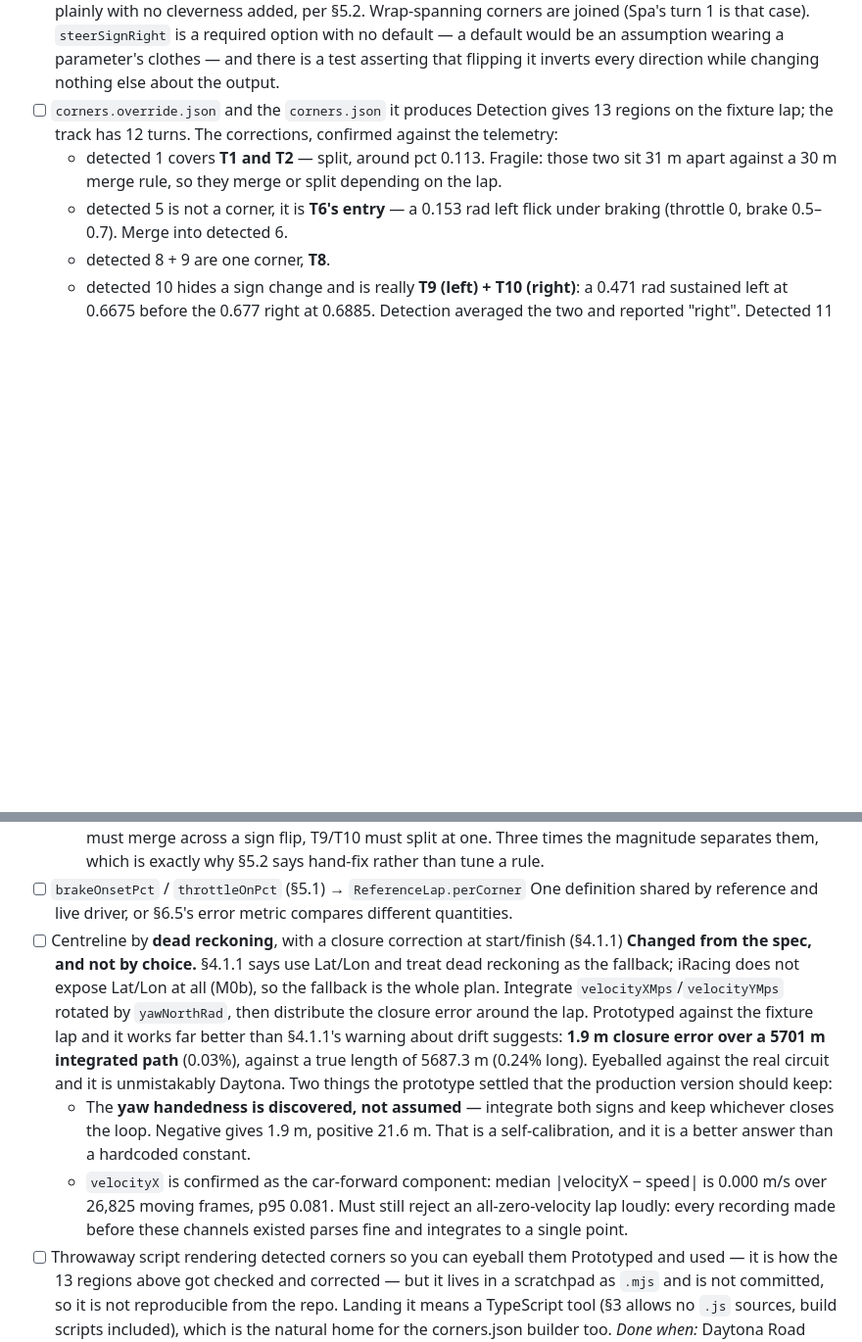
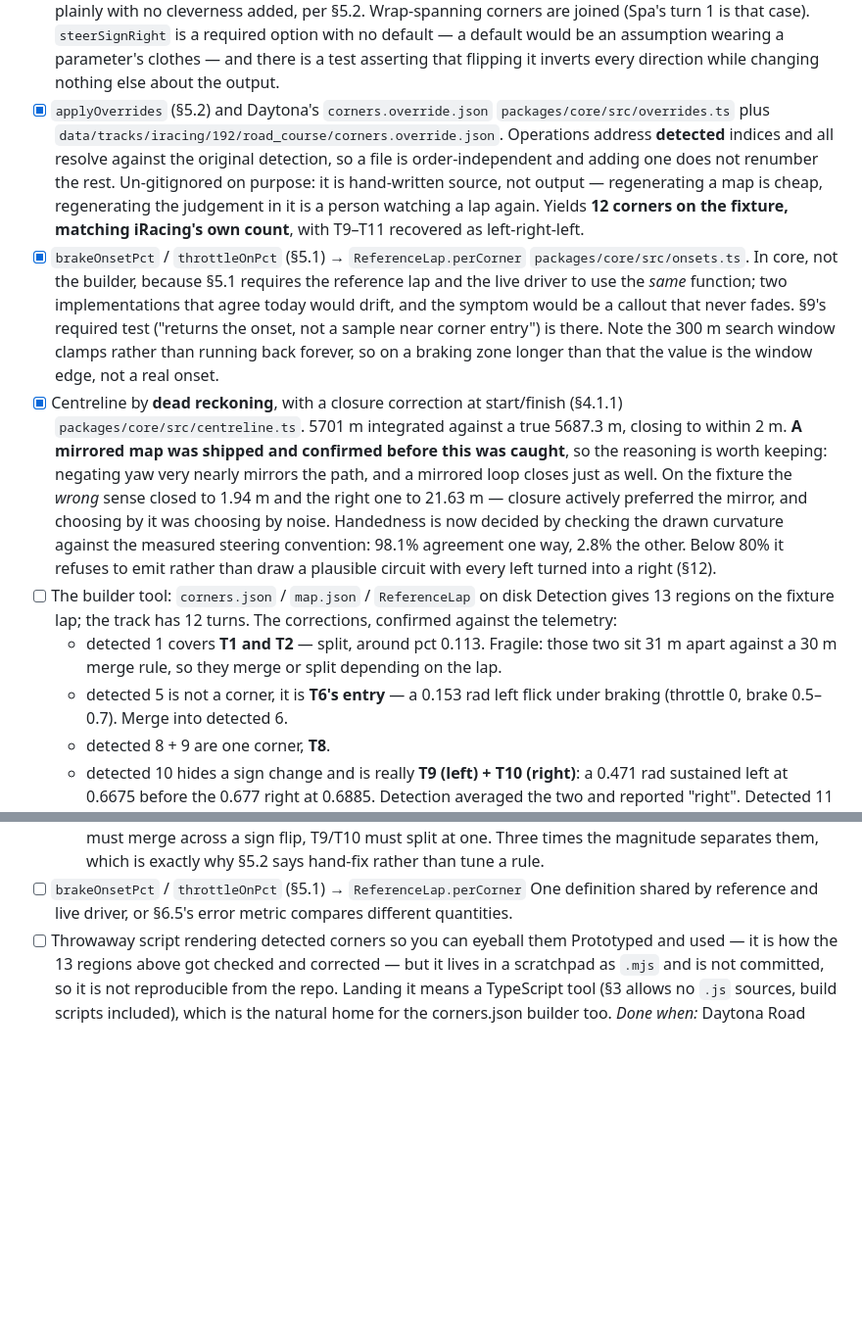
Before and after one commit to AwsmOli/exxeed, a Markdown page: TODO.md, 2 parts joined by grey strips. Shown at 98% size. Rendered like a GitHub page; blank space fills up the shorter version.

Commit message:
Check off M1's core modules in TODO
Resampler, detection, overrides, onsets and centreline are all landed. Records
the mirrored-map mistake against the centreline item rather than only in the
commit that fixed it, since the reasoning — closure preferred the mirror, so
choosing by it was choosing by noise — is the part worth not relearning.

Co-Authored-By: Claude Opus 5 <noreply@anthropic.com>

```diff
--- a/TODO.md
+++ b/TODO.md
@@ -96,7 +96,34 @@ Three things came out of doing this that were not visible from macOS:
   case). `steerSignRight` is a required option with no default — a default would be
   an assumption wearing a parameter's clothes — and there is a test asserting that
   flipping it inverts every direction while changing nothing else about the output.
-- [ ] `corners.override.json` and the `corners.json` it produces
+- [x] `applyOverrides` (§5.2) and Daytona's `corners.override.json`
+  `packages/core/src/overrides.ts` plus
+  `data/tracks/iracing/192/road_course/corners.override.json`. Operations address
+  **detected** indices and all resolve against the original detection, so a file is
+  order-independent and adding one does not renumber the rest. Un-gitignored on
+  purpose: it is hand-written source, not output — regenerating a map is cheap,
+  regenerating the judgement in it is a person watching a lap again.
+  Yields **12 corners on the fixture, matching iRacing's own count**, with T9–T11
+  recovered as left-right-left.
+- [x] `brakeOnsetPct` / `throttleOnPct` (§5.1) → `ReferenceLap.perCorner`
+  `packages/core/src/onsets.ts`. In core, not the builder, because §5.1 requires the
+  reference lap and the live driver to use the *same* function; two implementations
+  that agree today would drift, and the symptom would be a callout that never fades.
+  §9's required test ("returns the onset, not a sample near corner entry") is there.
+  Note the 300 m search window clamps rather than running back forever, so on a
+  braking zone longer than that the value is the window edge, not a real onset.
+- [x] Centreline by **dead reckoning**, with a closure correction at start/finish (§4.1.1)
+  `packages/core/src/centreline.ts`. 5701 m integrated against a true 5687.3 m,
+  closing to within 2 m.
+  **A mirrored map was shipped and confirmed before this was caught**, so the
+  reasoning is worth keeping: negating yaw very nearly mirrors the path, and a
+  mirrored loop closes just as well. On the fixture the *wrong* sense closed to
+  1.94 m and the right one to 21.63 m — closure actively preferred the mirror, and
+  choosing by it was choosing by noise. Handedness is now decided by checking the
+  drawn curvature against the measured steering convention: 98.1% agreement one
+  way, 2.8% the other. Below 80% it refuses to emit rather than draw a plausible
+  circuit with every left turned into a right (§12).
+- [ ] The builder tool: `corners.json` / `map.json` / `ReferenceLap` on disk
   Detection gives 13 regions on the fixture lap; the track has 12 turns. The
   corrections, confirmed against the telemetry:
   - detected 1 covers **T1 and T2** — split, around pct 0.113. Fragile: those two sit
@@ -113,23 +140,6 @@ Three things came out of doing this that were not visible from macOS:
   which is exactly why §5.2 says hand-fix rather than tune a rule.
 - [ ] `brakeOnsetPct` / `throttleOnPct` (§5.1) → `ReferenceLap.perCorner`
   One definition shared by reference and live driver, or §6.5's error metric compares different quantities.
-- [ ] Centreline by **dead reckoning**, with a closure correction at start/finish (§4.1.1)
-  **Changed from the spec, and not by choice.** §4.1.1 says use Lat/Lon and treat
-  dead reckoning as the fallback; iRacing does not expose Lat/Lon at all (M0b), so
-  the fallback is the whole plan. Integrate `velocityXMps`/`velocityYMps` rotated
-  by `yawNorthRad`, then distribute the closure error around the lap.
-  Prototyped against the fixture lap and it works far better than §4.1.1's warning
-  about drift suggests: **1.9 m closure error over a 5701 m integrated path**
-  (0.03%), against a true length of 5687.3 m (0.24% long). Eyeballed against the
-  real circuit and it is unmistakably Daytona.
-  Two things the prototype settled that the production version should keep:
-  - The **yaw handedness is discovered, not assumed** — integrate both signs and
-    keep whichever closes the loop. Negative gives 1.9 m, positive 21.6 m. That is
-    a self-calibration, and it is a better answer than a hardcoded constant.
-  - `velocityX` is confirmed as the car-forward component: median |velocityX −
-    speed| is 0.000 m/s over 26,825 moving frames, p95 0.081.
-  Must still reject an all-zero-velocity lap loudly: every recording made before
-  these channels existed parses fine and integrates to a single point.
 - [ ] Throwaway script rendering detected corners so you can eyeball them
   Prototyped and used — it is how the 13 regions above got checked and corrected —
   but it lives in a scratchpad as `.mjs` and is not committed, so it is not
```
